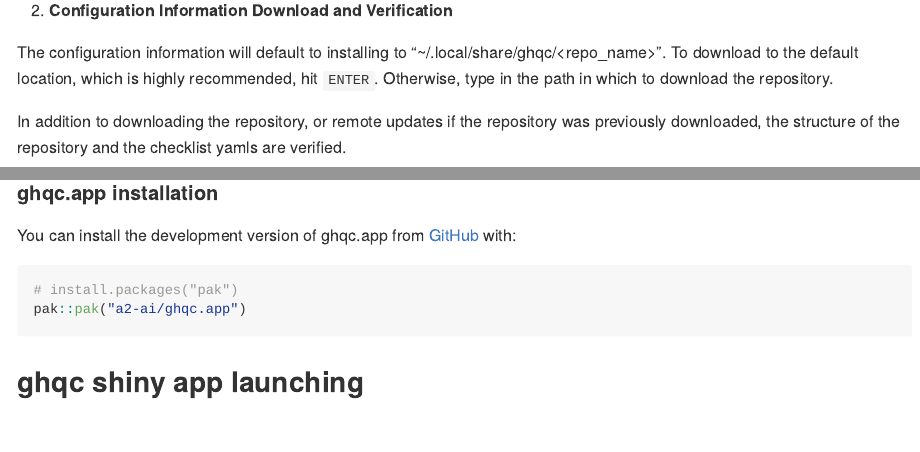
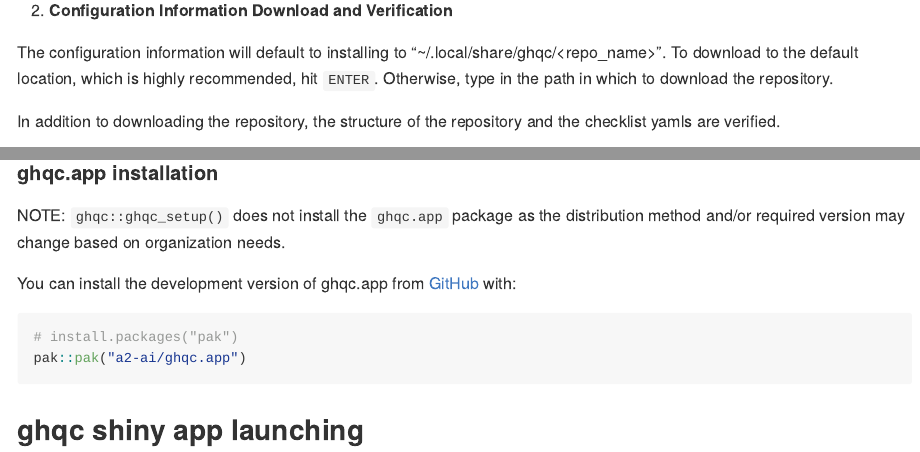
Before and after one commit to A2-ai/ghqc, an R Markdown document (README.Rmd): the page in a window 1100 px wide, from 1520 px down, and a second part further down, joined at a grey line. The pictures show the output file README.md that the author committed with the source, drawn offline in the style of GitHub; badge pictures from the web are left out.

Commit message:
addressing comments in PR #3 on OCT-29-2024

````diff
--- a/README.Rmd
+++ b/README.Rmd
@@ -52,7 +52,7 @@ The ghqc ecosystem has been developed with the intent organizations can customiz
 
 - **Prepended Note**: A note to prepend to all checklists named "note" *(optional)*
 
-- **Logo**: A logo to be included in the header of the resultant record's header named as "logo.png"
+- **Logo**: A logo to be included in the header of the resultant record's header named as "logo.png" *(required)*
 
 
 An example structure of the configuration information repository can be found at [github.com/A2-ai/ghqc.example_info_repo](https://github.com/A2-ai/ghqc.example_info_repo)
@@ -83,9 +83,13 @@ Enter the url of the configuration information repository described above
 
 The configuration information will default to installing to "~/.local/share/ghqc/<repo_name>". To download to the default location, which is highly recommended, hit `ENTER`. Otherwise, type in the path in which to download the repository.
 
-In addition to downloading the repository, or remote updates if the repository was previously downloaded, the structure of the repository and the checklist yamls are verified.
+In addition to downloading the repository, the structure of the repository and the checklist yamls are verified.
 
 ![](man/figures/info_repo_download.png)
+
+In the case the configuration information repository has already been downloaded to the specified path and their are remote changes to the repository, the user will be warned and provided the option to download the new update.
+
+![NOTE: This will remove all local changes to the repository and hard reset to the content in the remote](man/figures/info_repo_update.png)
 
 3. **Shiny App Dependency Installation**
 
@@ -111,6 +115,8 @@ Select whether to install the dependency packages or symlink to previously a pre
 
 #### ghqc.app installation
 
+NOTE: `ghqc::ghqc_setup()` does not install the `ghqc.app` package as the distribution method and/or required version may change based on organization needs.
+
 You can install the development version of ghqc.app from [GitHub](https://github.com/) with:
 
 ``` r
````
Also changed, not shown: README.md, README.Rmd (6 more changed lines), 2 other files.
